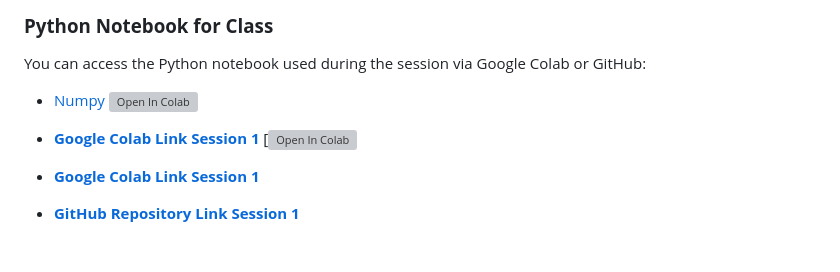
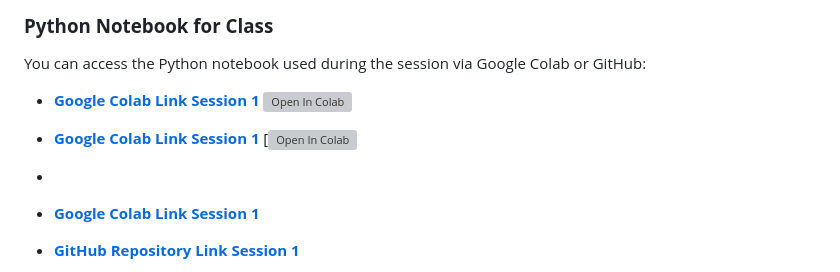
Before and after one commit to saeed-saffari/R_Python_workshop_ARDC_Win_2025, a Markdown page: Python Sessions/README.md, the part around the change. Rendered like a GitHub page; blank space fills up the shorter version; grey boxes are pictures that could not be loaded.

```diff
--- a/Python Sessions/README.md
+++ b/Python Sessions/README.md
@@ -24,9 +24,10 @@ For this workshop, we recommend using **Anaconda**, a Python distribution that s
 ### **Python Notebook for Class**
 You can access the Python notebook used during the session via Google Colab or GitHub:
 
-- [Numpy](https://github.com/saeed-saffari/UT-workshop-sum2021/blob/main/Lecture/3.%20NumPy.ipynb) [![Open In Colab](https://colab.research.google.com/assets/colab-badge.svg)](https://colab.research.google.com/github/saeed-saffari/UT-workshop-sum2021/blob/main/Lecture/3.%20NumPy.ipynb)
+- [**Google Colab Link Session 1**](https://github.com/saeed-saffari/UT-workshop-sum2021/blob/main/Lecture/3.%20NumPy.ipynb) [![Open In Colab](https://colab.research.google.com/assets/colab-badge.svg)](https://colab.research.google.com/github/saeed-saffari/UT-workshop-sum2021/blob/main/Lecture/3.%20NumPy.ipynb)
 
 - [**Google Colab Link Session 1**](https://github.com/saeed-saffari/R_Python_workshop_ARDC_Win_2025/blob/main/Python%20Sessions/1-%20Intro%20Python%20-%20Session%201.ipynb) [![Open In Colab](https://colab.research.google.com/github/saeed-saffari/R_Python_workshop_ARDC_Win_2025/blob/main/Python%20Sessions/1-%20Intro%20Python%20-%20Session%201.ipynb)
+-
 - [**Google Colab Link Session 1**](https://colab.research.google.com/github/saeed-saffari/R_Python_workshop_ARDC_Win_2025/blob/main/Python%20Sessions/1-%20Intro%20Python%20-%20Session%201.ipynb)
 - [**GitHub Repository Link Session 1**](https://github.com/saeed-saffari/R_Python_workshop_ARDC_Win_2025/blob/main/Python%20Sessions/1-%20Intro%20Python%20-%20Session%201.ipynb)
 
```
